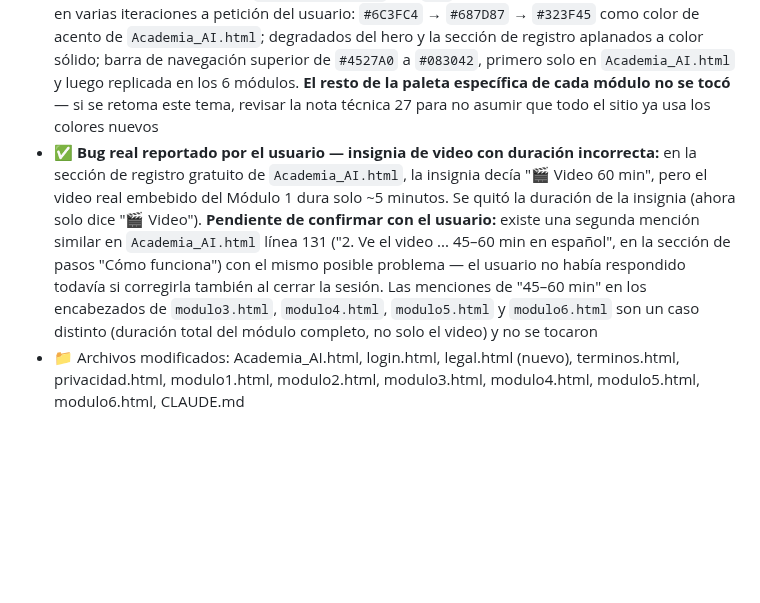
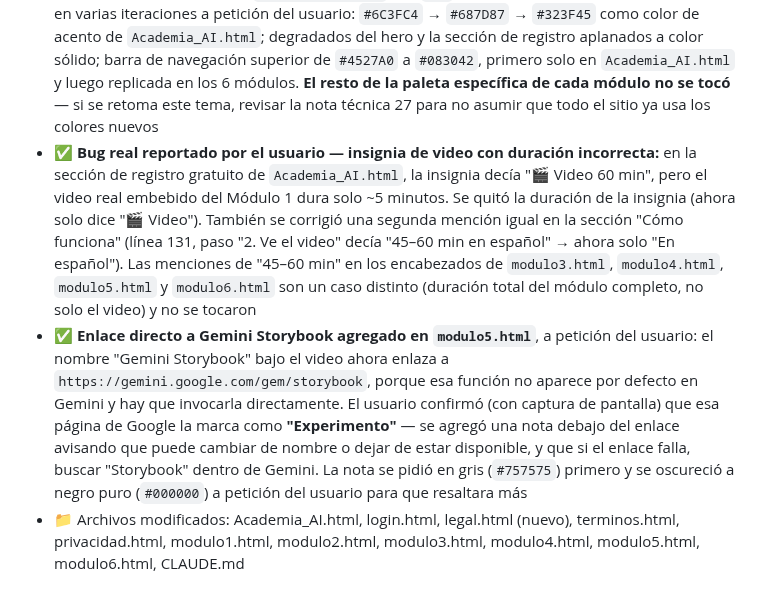
Before and after one commit to srgabarca-del/academia-ia-generaciones, a Markdown page: CLAUDE.md, the part around the change. Rendered like a GitHub page; blank space fills up the shorter version.

Commit message:
Documentar corrección de duración de video y enlace a Gemini Storybook en CLAUDE.md
Co-Authored-By: Claude Sonnet 5 <noreply@anthropic.com>

```diff
--- a/CLAUDE.md
+++ b/CLAUDE.md
@@ -412,7 +412,8 @@ sessionStorage.setItem('acceso_modulo6', '1');
 - ✅ **Términos y Condiciones reemplazados con el borrador oficial que el usuario compartió** (11 secciones, fase Beta, jurisdicción de Zapopan, Jalisco, México) — resuelve de paso la ambigüedad de jurisdicción "España y Latinoamérica" que quedaba pendiente desde la sesión 12
 - ✅ **Explicación de dónde vive `sessionStorage`/`localStorage` en el sitio**, a solicitud del usuario — sin cambios de código, solo un mapeo completo por archivo y clave (sirvió de base para el contenido real de la Política de Cookies más tarde en la misma sesión)
 - ✅ **Rebranding de color en `Academia_AI.html` y el `nav` de los 6 módulos** (ver nota técnica 27), en varias iteraciones a petición del usuario: `#6C3FC4` → `#687D87` → `#323F45` como color de acento de `Academia_AI.html`; degradados del hero y la sección de registro aplanados a color sólido; barra de navegación superior de `#4527A0` a `#083042`, primero solo en `Academia_AI.html` y luego replicada en los 6 módulos. **El resto de la paleta específica de cada módulo no se tocó** — si se retoma este tema, revisar la nota técnica 27 para no asumir que todo el sitio ya usa los colores nuevos
-- ✅ **Bug real reportado por el usuario — insignia de video con duración incorrecta:** en la sección de registro gratuito de `Academia_AI.html`, la insignia decía "🎬 Video 60 min", pero el video real embebido del Módulo 1 dura solo ~5 minutos. Se quitó la duración de la insignia (ahora solo dice "🎬 Video"). **Pendiente de confirmar con el usuario:** existe una segunda mención similar en `Academia_AI.html` línea 131 ("2. Ve el video ... 45–60 min en español", en la sección de pasos "Cómo funciona") con el mismo posible problema — el usuario no había respondido todavía si corregirla también al cerrar la sesión. Las menciones de "45–60 min" en los encabezados de `modulo3.html`, `modulo4.html`, `modulo5.html` y `modulo6.html` son un caso distinto (duración total del módulo completo, no solo el video) y no se tocaron
+- ✅ **Bug real reportado por el usuario — insignia de video con duración incorrecta:** en la sección de registro gratuito de `Academia_AI.html`, la insignia decía "🎬 Video 60 min", pero el video real embebido del Módulo 1 dura solo ~5 minutos. Se quitó la duración de la insignia (ahora solo dice "🎬 Video"). También se corrigió una segunda mención igual en la sección "Cómo funciona" (línea 131, paso "2. Ve el video" decía "45–60 min en español" → ahora solo "En español"). Las menciones de "45–60 min" en los encabezados de `modulo3.html`, `modulo4.html`, `modulo5.html` y `modulo6.html` son un caso distinto (duración total del módulo completo, no solo el video) y no se tocaron
+- ✅ **Enlace directo a Gemini Storybook agregado en `modulo5.html`**, a petición del usuario: el nombre "Gemini Storybook" bajo el video ahora enlaza a `https://gemini.google.com/gem/storybook`, porque esa función no aparece por defecto en Gemini y hay que invocarla directamente. El usuario confirmó (con captura de pantalla) que esa página de Google la marca como **"Experimento"** — se agregó una nota debajo del enlace avisando que puede cambiar de nombre o dejar de estar disponible, y que si el enlace falla, buscar "Storybook" dentro de Gemini. La nota se pidió en gris (`#757575`) primero y se oscureció a negro puro (`#000000`) a petición del usuario para que resaltara más
 - 📁 Archivos modificados: Academia_AI.html, login.html, legal.html (nuevo), terminos.html, privacidad.html, modulo1.html, modulo2.html, modulo3.html, modulo4.html, modulo5.html, modulo6.html, CLAUDE.md
 
 <!--
```
